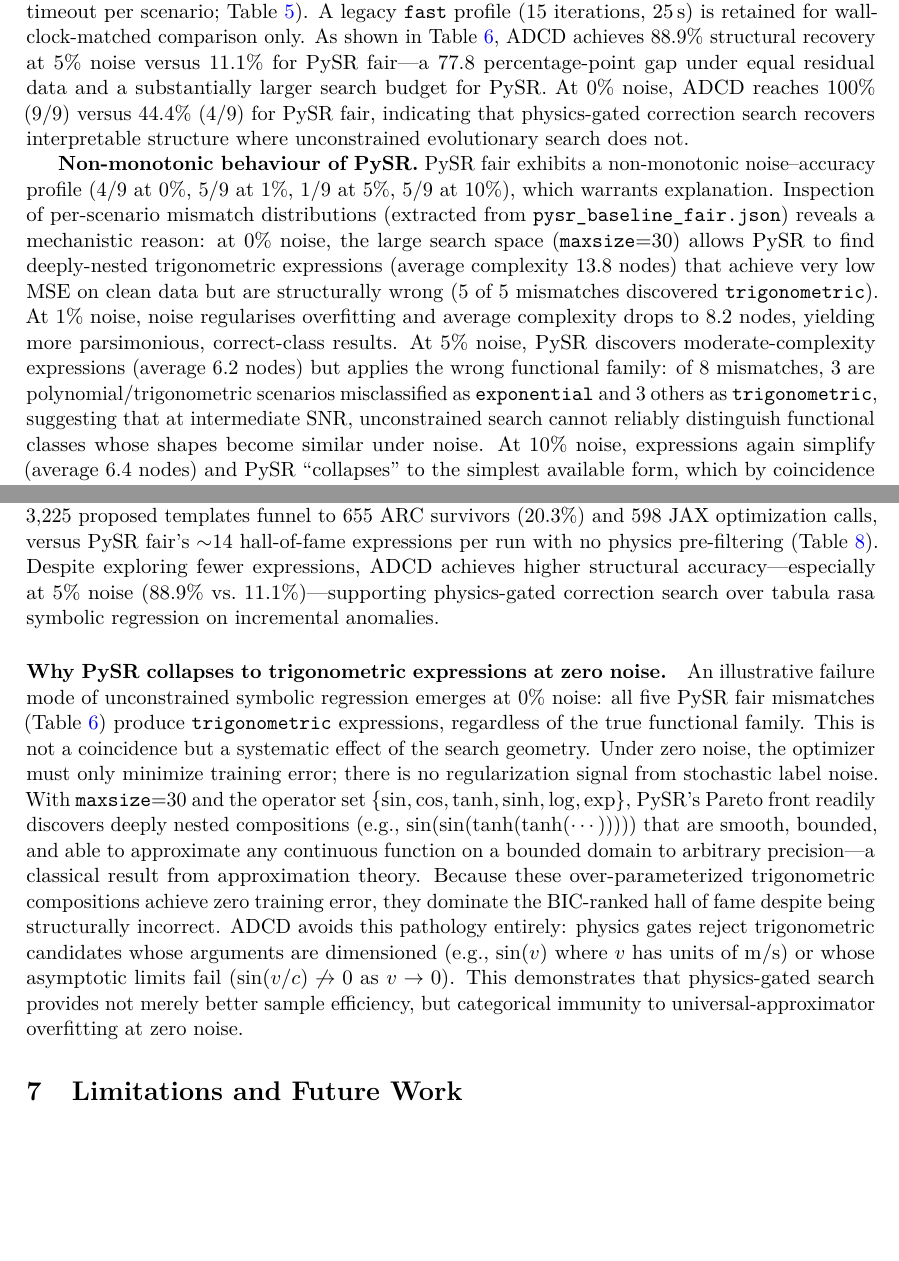
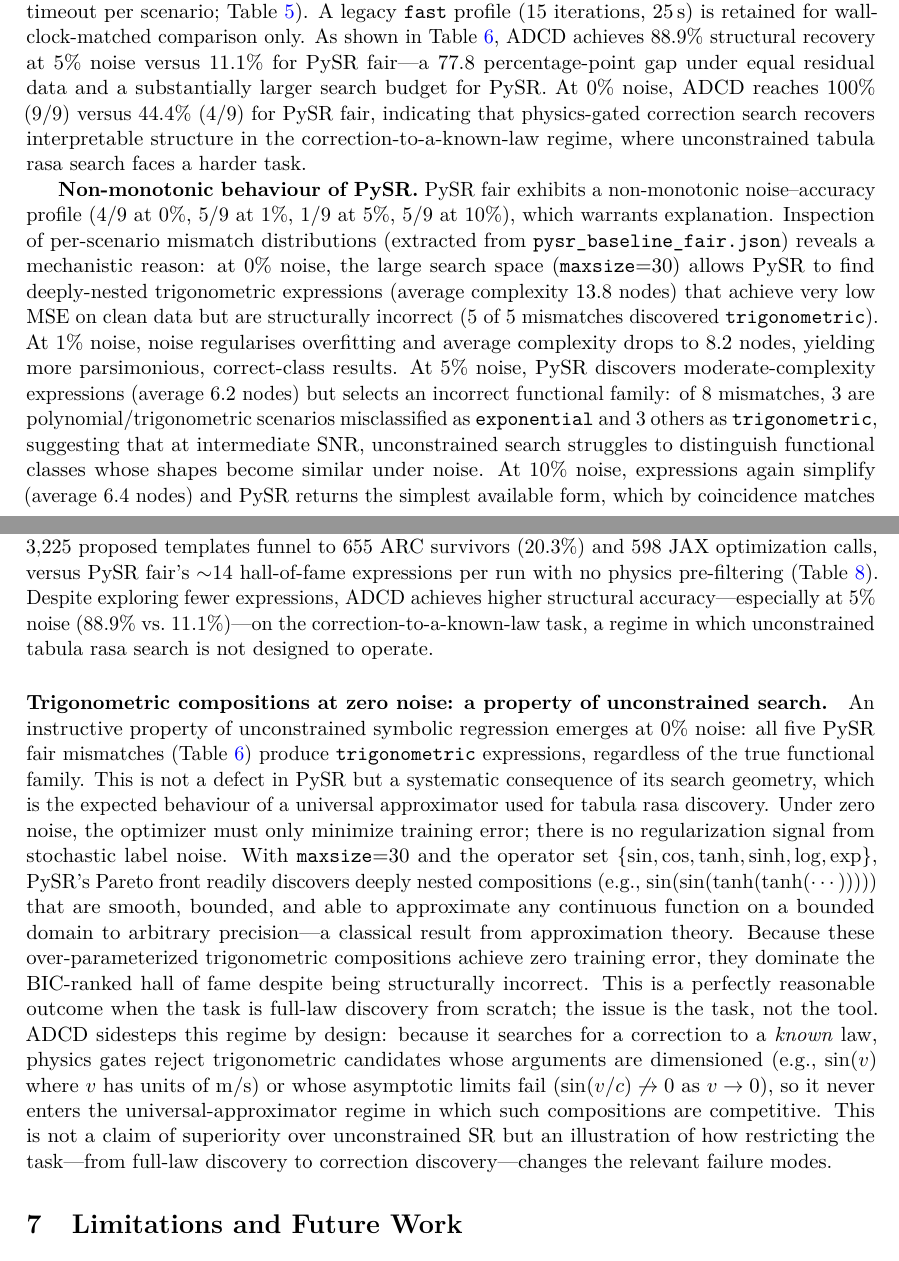
Before and after one commit to apiprdt/PhysicsPaper, a LaTeX paper (paper/main.tex): two parts of pages 15 and 30 of 38, joined at a grey line, cut so that both start at the same text, the shorter picture padded with empty space. Compiled offline with pdfLaTeX.

Commit message:
docs(paper): reframe PySR passages in main paper as complementary, not adversarial
Tone adjustments only across four passages; all numerical results and the
zero-noise trigonometric-composition finding are retained. Reframes the
ADCD-PySR relationship as operating on different tasks (correction-to-a-
known-law vs. tabula rasa full-law discovery) rather than ADCD 'beating'
or exposing a 'failure' in PySR. Makes the paper more internally
consistent (it already claims orthogonality) and enables collegial
discussion with the PySR community.

- Sec Baseline (Non-monotonic): PySR behaviour is 'consistent with its
  design goal ... rather than a defect'; ADCD 'avoids it not by improving
  the search but by operating in a different regime'
- Sec Baseline (PySR Comparison): 'where unconstrained search does not'
  -> 'where unconstrained search faces a harder task'
- Sec Theory (Prop 1): 'supporting ... over tabula rasa' -> 'a regime in
  which unconstrained search is not designed to operate'
- Sec Theory (trig heading): 'Why PySR collapses ...' -> 'Trigonometric
  compositions at zero noise: a property of unconstrained search'; removes
  'failure mode/pathology/categorical immunity' framing in favour of
  'sidesteps by design / changes the relevant failure modes'

Compiles cleanly: 38 pages, 0 warnings.

```diff
--- a/paper/main.tex
+++ b/paper/main.tex
@@ -505,9 +505,9 @@ noise (\Cref{fig:tier_bars}).
 
 \subsection{Baseline Comparison}
 
-\textbf{PySR Comparison.} We compare ADCD against PySR \cite{cranmer2020pysr} on the \emph{same residual targets} $y_{\mathrm{obs}} - y_{\mathrm{classical}}$. The primary baseline uses PySR's \texttt{fair} profile ($n_{\mathrm{iter}}=100$, \texttt{maxsize}=30, 60\,s timeout per scenario; Table~\ref{tab:pysr_config}). A legacy \texttt{fast} profile (15 iterations, 25\,s) is retained for wall-clock-matched comparison only. As shown in Table~\ref{tab:baseline}, ADCD achieves 88.9\% structural recovery at 5\% noise versus 11.1\% for PySR fair---a 77.8 percentage-point gap under equal residual data and a substantially larger search budget for PySR. At 0\% noise, ADCD reaches 100\% (9/9) versus 44.4\% (4/9) for PySR fair, indicating that physics-gated correction search recovers interpretable structure where unconstrained evolutionary search does not.
-
-\textbf{Non-monotonic behaviour of PySR.} PySR fair exhibits a non-monotonic noise--accuracy profile (4/9 at 0\%, 5/9 at 1\%, 1/9 at 5\%, 5/9 at 10\%), which warrants explanation. Inspection of per-scenario mismatch distributions (extracted from \texttt{pysr\_baseline\_fair.json}) reveals a mechanistic reason: at 0\% noise, the large search space (\texttt{maxsize}=30) allows PySR to find deeply-nested trigonometric expressions (average complexity 13.8 nodes) that achieve very low MSE on clean data but are structurally wrong (5 of 5 mismatches discovered \texttt{trigonometric}). At 1\% noise, noise regularises overfitting and average complexity drops to 8.2 nodes, yielding more parsimonious, correct-class results. At 5\% noise, PySR discovers moderate-complexity expressions (average 6.2 nodes) but applies the wrong functional family: of 8 mismatches, 3 are polynomial/trigonometric scenarios misclassified as \texttt{exponential} and 3 others as \texttt{trigonometric}, suggesting that at intermediate SNR, unconstrained search cannot reliably distinguish functional classes whose shapes become similar under noise. At 10\% noise, expressions again simplify (average 6.4 nodes) and PySR ``collapses'' to the simplest available form, which by coincidence returns the correct polynomial or power-law class for 5 scenarios. ADCD avoids this instability because physics gates are applied independently of noise level; once the correct functional family is sampled, ARC and dimensional constraints consistently select it regardless of SNR.
+\textbf{PySR Comparison.} We compare ADCD against PySR \cite{cranmer2020pysr} on the \emph{same residual targets} $y_{\mathrm{obs}} - y_{\mathrm{classical}}$. The primary baseline uses PySR's \texttt{fair} profile ($n_{\mathrm{iter}}=100$, \texttt{maxsize}=30, 60\,s timeout per scenario; Table~\ref{tab:pysr_config}). A legacy \texttt{fast} profile (15 iterations, 25\,s) is retained for wall-clock-matched comparison only. As shown in Table~\ref{tab:baseline}, ADCD achieves 88.9\% structural recovery at 5\% noise versus 11.1\% for PySR fair---a 77.8 percentage-point gap under equal residual data and a substantially larger search budget for PySR. At 0\% noise, ADCD reaches 100\% (9/9) versus 44.4\% (4/9) for PySR fair, indicating that physics-gated correction search recovers interpretable structure in the correction-to-a-known-law regime, where unconstrained tabula rasa search faces a harder task.
+
+\textbf{Non-monotonic behaviour of PySR.} PySR fair exhibits a non-monotonic noise--accuracy profile (4/9 at 0\%, 5/9 at 1\%, 1/9 at 5\%, 5/9 at 10\%), which warrants explanation. Inspection of per-scenario mismatch distributions (extracted from \texttt{pysr\_baseline\_fair.json}) reveals a mechanistic reason: at 0\% noise, the large search space (\texttt{maxsize}=30) allows PySR to find deeply-nested trigonometric expressions (average complexity 13.8 nodes) that achieve very low MSE on clean data but are structurally incorrect (5 of 5 mismatches discovered \texttt{trigonometric}). At 1\% noise, noise regularises overfitting and average complexity drops to 8.2 nodes, yielding more parsimonious, correct-class results. At 5\% noise, PySR discovers moderate-complexity expressions (average 6.2 nodes) but selects an incorrect functional family: of 8 mismatches, 3 are polynomial/trigonometric scenarios misclassified as \texttt{exponential} and 3 others as \texttt{trigonometric}, suggesting that at intermediate SNR, unconstrained search struggles to distinguish functional classes whose shapes become similar under noise. At 10\% noise, expressions again simplify (average 6.4 nodes) and PySR returns the simplest available form, which by coincidence matches the correct polynomial or power-law class for 5 scenarios. We emphasise that this behaviour is consistent with PySR's design goal---unconstrained tabula rasa discovery---rather than a defect; ADCD avoids it not by improving the search but by operating in the correction-to-a-known-law regime, where physics gates are applied independently of noise level and, once the correct functional family is sampled, ARC and dimensional constraints consistently select it regardless of SNR.
 
 \textbf{Upper-bound ablation: scaling PySR's budget.} A natural concern is that the gap reflects an under-powered PySR. We therefore rerun PySR with a \texttt{generous} profile that \emph{doubles} the search budget on every axis: $n_{\mathrm{iter}}=200$ (vs.\ 100), \texttt{maxsize}=40 (vs.\ 30), and a 120\,s timeout (vs.\ 60\,s) per scenario, at $3\times$ the mean wall-clock (26.4\,s vs.\ 8.8\,s per run; Table~\ref{tab:runtime}). As shown in Table~\ref{tab:baseline}, the total structural recovery stays flat at 15/36 (41.7\%)---identical to \texttt{fair}---and the noise profile remains non-monotonic (4/9, 4/9, 5/9, 2/9). At the 5\% noise headline point, generous actually recovers \emph{fewer} of the targeted functional families than a fair reading would suggest is stable (5/9, 55.6\%). The additional budget lets PySR explore deeper expression trees (mean complexity 9.8 nodes vs.\ 8.7 for fair) and a larger hall-of-fame ($\sim$18 vs.\ $\sim$14 retained equations), but this extra capacity is spent on more deeply-overfit rather than more physically-correct structure. We interpret this as evidence that the ADCD--PySR gap is not a budget artefact: unconstrained evolutionary search cannot reliably convert a larger candidate pool into correct functional \emph{classes} under noise, because the structural-selection problem (not the search budget) is the binding constraint. Physics gates resolve this selection problem directly.
 
@@ -1054,10 +1054,10 @@ To quantify the benefit of the physics gates and BIC reranking, we performed abl
 
 \textbf{Empirical Proposition 1 (Search-space reduction).} Let $N_{\text{prop}}$ denote candidates proposed by the correction proposer, $N_{\text{gate}}$ denote expressions surviving all Stage~1 gates (measured per-gate telemetry in \texttt{gate\_telemetry.json}), and $N_{\text{opt}}$ denote JAX optimization calls. For the 9-scenario benchmark suite, ADCD satisfies $N_{\text{opt}} \ll N_{\text{PySR}}$ where $N_{\text{PySR}}$ is the hall-of-fame size under PySR's fair profile ($n_{\text{iter}}=100$, $\texttt{maxsize}=30$, 60\,s timeout). Gate-level survival rates decompose the funnel: parse $\rightarrow$ AST complexity $\rightarrow$ dimensional homogeneity $\rightarrow$ transcendental guardrail $\rightarrow$ ARC asymptotic limit $\rightarrow$ coarse NMSE pre-filter.
 
-A key advantage of the correction-first paradigm is quantified search-space reduction (Table~\ref{tab:search_funnel}): 3,225 proposed templates funnel to 655 ARC survivors (20.3\%) and 598 JAX optimization calls, versus PySR fair's $\sim$14 hall-of-fame expressions per run with no physics pre-filtering (Table~\ref{tab:runtime}). Despite exploring fewer expressions, ADCD achieves higher structural accuracy---especially at 5\% noise (88.9\% vs.\ 11.1\%)---supporting physics-gated correction search over tabula rasa symbolic regression on incremental anomalies.
-
-\paragraph{Why PySR collapses to trigonometric expressions at zero noise.}
-An illustrative failure mode of unconstrained symbolic regression emerges at 0\% noise: all five PySR fair mismatches (Table~\ref{tab:baseline}) produce \texttt{trigonometric} expressions, regardless of the true functional family. This is not a coincidence but a systematic effect of the search geometry. Under zero noise, the optimizer must only minimize training error; there is no regularization signal from stochastic label noise. With \texttt{maxsize}=30 and the operator set $\{\sin, \cos, \tanh, \sinh, \log, \exp\}$, PySR's Pareto front readily discovers deeply nested compositions (e.g., $\sin(\sin(\tanh(\tanh(\cdots))))$) that are smooth, bounded, and able to approximate any continuous function on a bounded domain to arbitrary precision---a classical result from approximation theory. Because these over-parameterized trigonometric compositions achieve zero training error, they dominate the BIC-ranked hall of fame despite being structurally incorrect. ADCD avoids this pathology entirely: physics gates reject trigonometric candidates whose arguments are dimensioned (e.g., $\sin(v)$ where $v$ has units of m/s) or whose asymptotic limits fail ($\sin(v/c) \not\to 0$ as $v \to 0$). This demonstrates that physics-gated search provides not merely better sample efficiency, but categorical immunity to universal-approximator overfitting at zero noise.
+A key advantage of the correction-first paradigm is quantified search-space reduction (Table~\ref{tab:search_funnel}): 3,225 proposed templates funnel to 655 ARC survivors (20.3\%) and 598 JAX optimization calls, versus PySR fair's $\sim$14 hall-of-fame expressions per run with no physics pre-filtering (Table~\ref{tab:runtime}). Despite exploring fewer expressions, ADCD achieves higher structural accuracy---especially at 5\% noise (88.9\% vs.\ 11.1\%)---on the correction-to-a-known-law task, a regime in which unconstrained tabula rasa search is not designed to operate.
+
+\paragraph{Trigonometric compositions at zero noise: a property of unconstrained search.}
+An instructive property of unconstrained symbolic regression emerges at 0\% noise: all five PySR fair mismatches (Table~\ref{tab:baseline}) produce \texttt{trigonometric} expressions, regardless of the true functional family. This is not a defect in PySR but a systematic consequence of its search geometry, which is the expected behaviour of a universal approximator used for tabula rasa discovery. Under zero noise, the optimizer must only minimize training error; there is no regularization signal from stochastic label noise. With \texttt{maxsize}=30 and the operator set $\{\sin, \cos, \tanh, \sinh, \log, \exp\}$, PySR's Pareto front readily discovers deeply nested compositions (e.g., $\sin(\sin(\tanh(\tanh(\cdots))))$) that are smooth, bounded, and able to approximate any continuous function on a bounded domain to arbitrary precision---a classical result from approximation theory. Because these over-parameterized trigonometric compositions achieve zero training error, they dominate the BIC-ranked hall of fame despite being structurally incorrect. This is a perfectly reasonable outcome when the task is full-law discovery from scratch; the issue is the task, not the tool. ADCD sidesteps this regime by design: because it searches for a correction to a \emph{known} law, physics gates reject trigonometric candidates whose arguments are dimensioned (e.g., $\sin(v)$ where $v$ has units of m/s) or whose asymptotic limits fail ($\sin(v/c) \not\to 0$ as $v \to 0$), so it never enters the universal-approximator regime in which such compositions are competitive. This is not a claim of superiority over unconstrained SR but an illustration of how restricting the task---from full-law discovery to correction discovery---changes the relevant failure modes.
 
 
 \section{Limitations and Future Work}
```
Also changed, not shown: paper/main.pdf.
